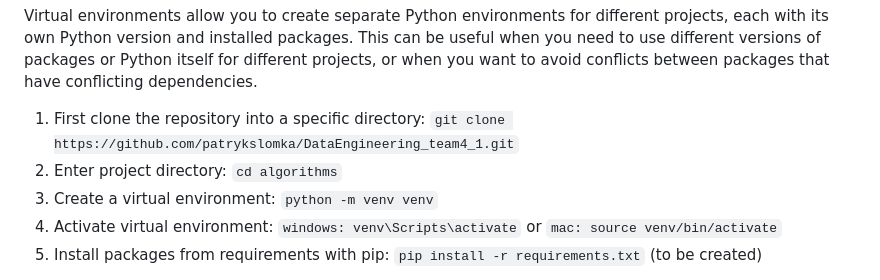
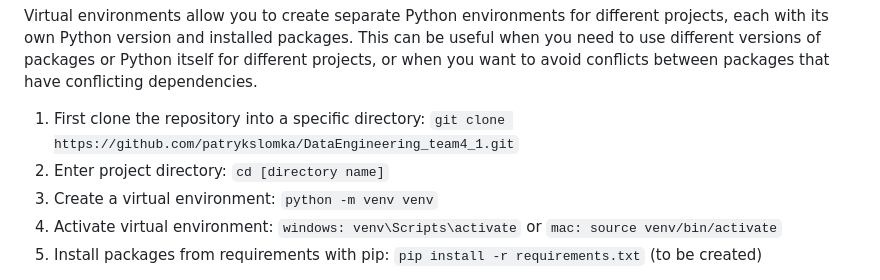
Before and after one commit to patrykslomka/DataEngineering_team4_1, a Markdown page: README.md, the part around the change. Drawn GitHub-style.

```diff
--- a/README.md
+++ b/README.md
@@ -21,7 +21,7 @@ version and installed packages. This can be useful when you need to use differen
 for different projects, or when you want to avoid conflicts between packages that have conflicting dependencies.
 
 1. First clone the repository into a specific directory: `git clone https://github.com/patrykslomka/DataEngineering_team4_1.git`
-2. Enter project directory: `cd algorithms`
+2. Enter project directory: `cd [directory name]`
 3. Create a virtual environment: `python -m venv venv`
 4. Activate virtual environment: `windows: venv\Scripts\activate` or `mac: source venv/bin/activate`
 5. Install packages from requirements with pip: `pip install -r requirements.txt` (to be created)
```
